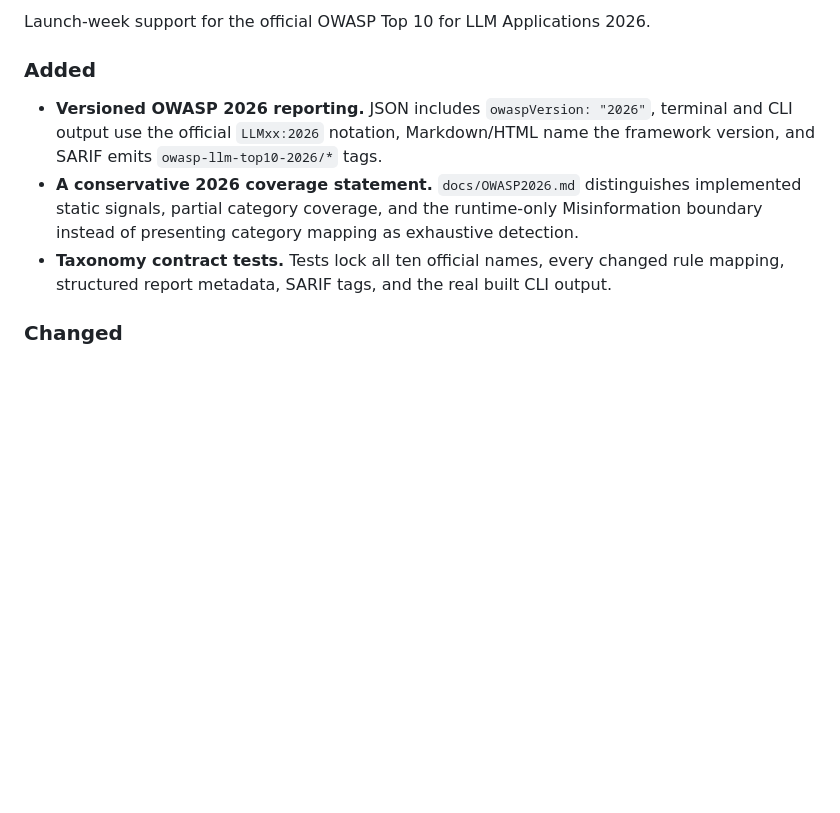
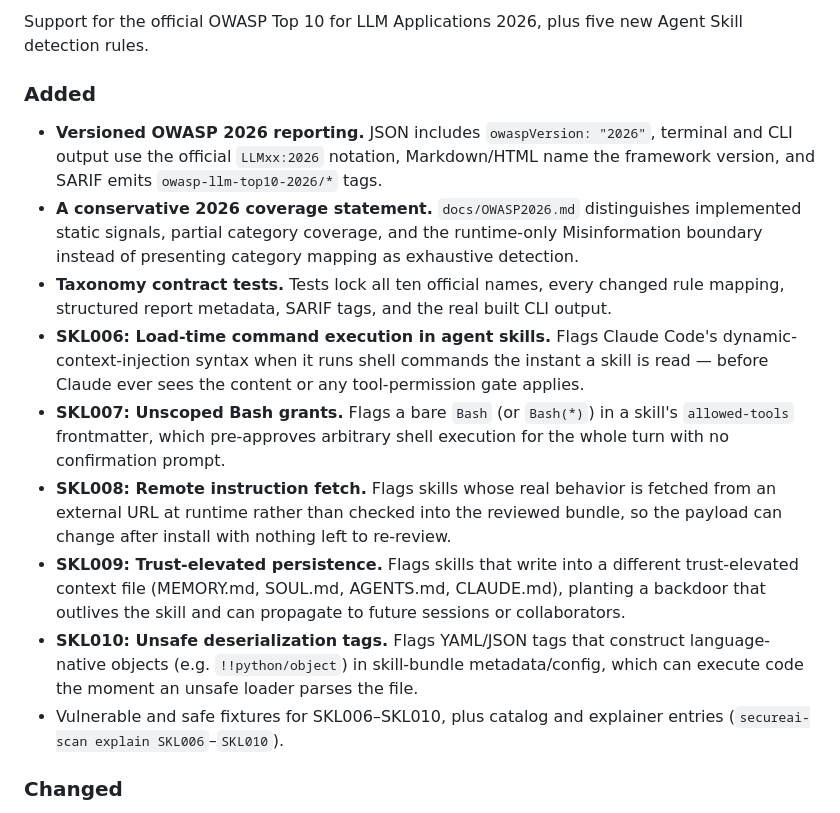
Before and after one commit to akanthed/SecureAI-Scan, a Markdown page: CHANGELOG.md, the part around one of its changes. GitHub-like rendering; blank space fills up the shorter version.

Commit message:
feat(changelog): update version and add new Agent Skill detection rules for OWASP 2026

```diff
--- a/CHANGELOG.md
+++ b/CHANGELOG.md
@@ -4,10 +4,16 @@
 
-Launch-week support for the official OWASP Top 10 for LLM Applications 2026.
+Support for the official OWASP Top 10 for LLM Applications 2026, plus five new Agent Skill detection rules.
 
 ### Added
 - **Versioned OWASP 2026 reporting.** JSON includes `owaspVersion: "2026"`, terminal and CLI output use the official `LLMxx:2026` notation, Markdown/HTML name the framework version, and SARIF emits `owasp-llm-top10-2026/*` tags.
 - **A conservative 2026 coverage statement.** `docs/OWASP2026.md` distinguishes implemented static signals, partial category coverage, and the runtime-only Misinformation boundary instead of presenting category mapping as exhaustive detection.
 - **Taxonomy contract tests.** Tests lock all ten official names, every changed rule mapping, structured report metadata, SARIF tags, and the real built CLI output.
+- **SKL006: Load-time command execution in agent skills.** Flags Claude Code's dynamic-context-injection syntax when it runs shell commands the instant a skill is read — before Claude ever sees the content or any tool-permission gate applies.
+- **SKL007: Unscoped Bash grants.** Flags a bare `Bash` (or `Bash(*)`) in a skill's `allowed-tools` frontmatter, which pre-approves arbitrary shell execution for the whole turn with no confirmation prompt.
+- **SKL008: Remote instruction fetch.** Flags skills whose real behavior is fetched from an external URL at runtime rather than checked into the reviewed bundle, so the payload can change after install with nothing left to re-review.
+- **SKL009: Trust-elevated persistence.** Flags skills that write into a different trust-elevated context file (MEMORY.md, SOUL.md, AGENTS.md, CLAUDE.md), planting a backdoor that outlives the skill and can propagate to future sessions or collaborators.
+- **SKL010: Unsafe deserialization tags.** Flags YAML/JSON tags that construct language-native objects (e.g. `!!python/object`) in skill-bundle metadata/config, which can execute code the moment an unsafe loader parses the file.
+- Vulnerable and safe fixtures for SKL006–SKL010, plus catalog and explainer entries (`secureai-scan explain SKL006`–`SKL010`).
 
 ### Changed
 - Remapped existing findings to the official 2026 ranking: Excessive Agency is LLM03, Supply Chain LLM04, Data and Model Poisoning LLM05, Unbounded Consumption LLM06, Misinformation LLM07, Hidden Context Exposure LLM08, Vector and Embedding Weaknesses LLM09, and Improper Output Handling LLM10. Detection behavior and evidence tiers are unchanged.
```
Also changed, not shown: other parts of CHANGELOG.md (+1 -1 lines).
